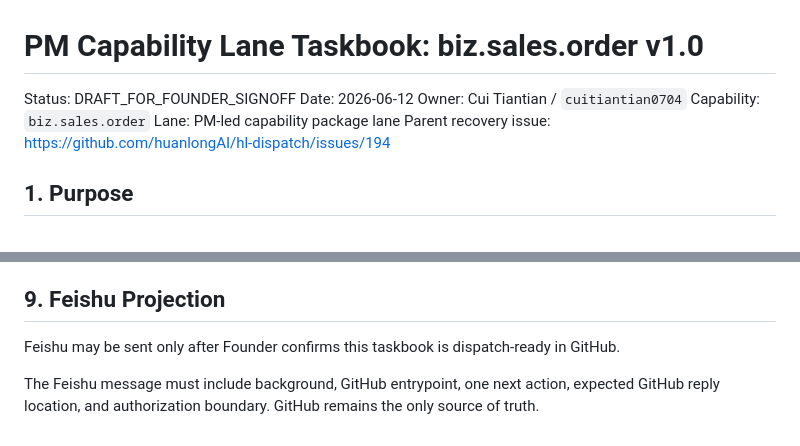
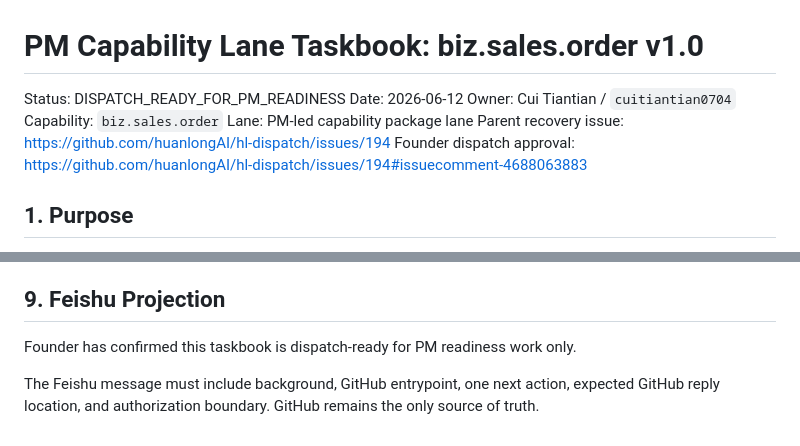
Before and after one commit to huanlongAI/hl-dispatch, a Markdown page: deliverables/tasks/PM-CUITIANTIAN-SALES-ORDER-CAPABILITY-LANE-TASKBOOK-2026-06-12-v1.0.md, 2 parts joined by grey strips. Rendered like a GitHub page.

```diff
--- a/deliverables/tasks/PM-CUITIANTIAN-SALES-ORDER-CAPABILITY-LANE-TASKBOOK-2026-06-12-v1.0.md
+++ b/deliverables/tasks/PM-CUITIANTIAN-SALES-ORDER-CAPABILITY-LANE-TASKBOOK-2026-06-12-v1.0.md
@@ -1,11 +1,12 @@
 # PM Capability Lane Taskbook: biz.sales.order v1.0
 
-Status: DRAFT_FOR_FOUNDER_SIGNOFF
+Status: DISPATCH_READY_FOR_PM_READINESS
 Date: 2026-06-12
 Owner: Cui Tiantian / `cuitiantian0704`
 Capability: `biz.sales.order`
 Lane: PM-led capability package lane
 Parent recovery issue: https://github.com/huanlongAI/hl-dispatch/issues/194
+Founder dispatch approval: https://github.com/huanlongAI/hl-dispatch/issues/194#issuecomment-4688063883
 
 ## 1. Purpose
 
@@ -143,6 +144,6 @@ Black-box phrases such as "继续推进整体治理", "需要进一步确认", "
 
 ## 9. Feishu Projection
 
-Feishu may be sent only after Founder confirms this taskbook is dispatch-ready in GitHub.
+Founder has confirmed this taskbook is dispatch-ready for PM readiness work only.
 
 The Feishu message must include background, GitHub entrypoint, one next action, expected GitHub reply location, and authorization boundary. GitHub remains the only source of truth.
```
Also changed, not shown: deliverables/tasks/PM-ZHUYANG-CUSTOMER-ASSET-CAPABILITY-LANE-TASKBOOK-2026-06-12-v1.0.md (+3 -2 lines), docs/delivery-recovery/README.md (+2 -2 lines).
